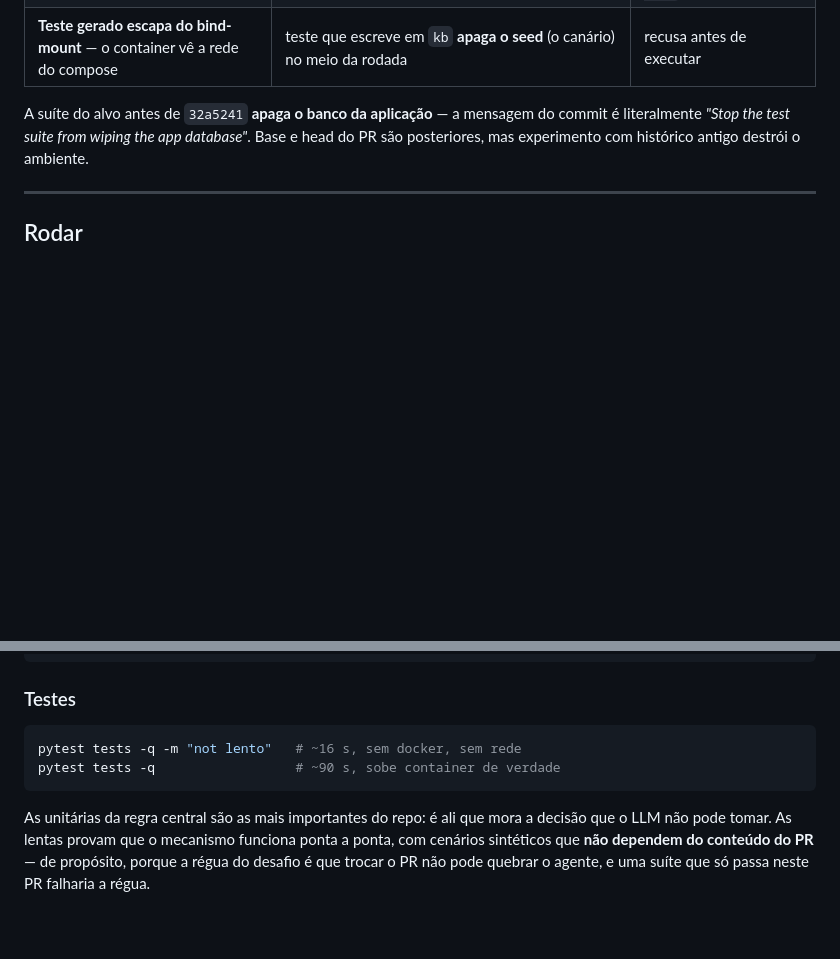
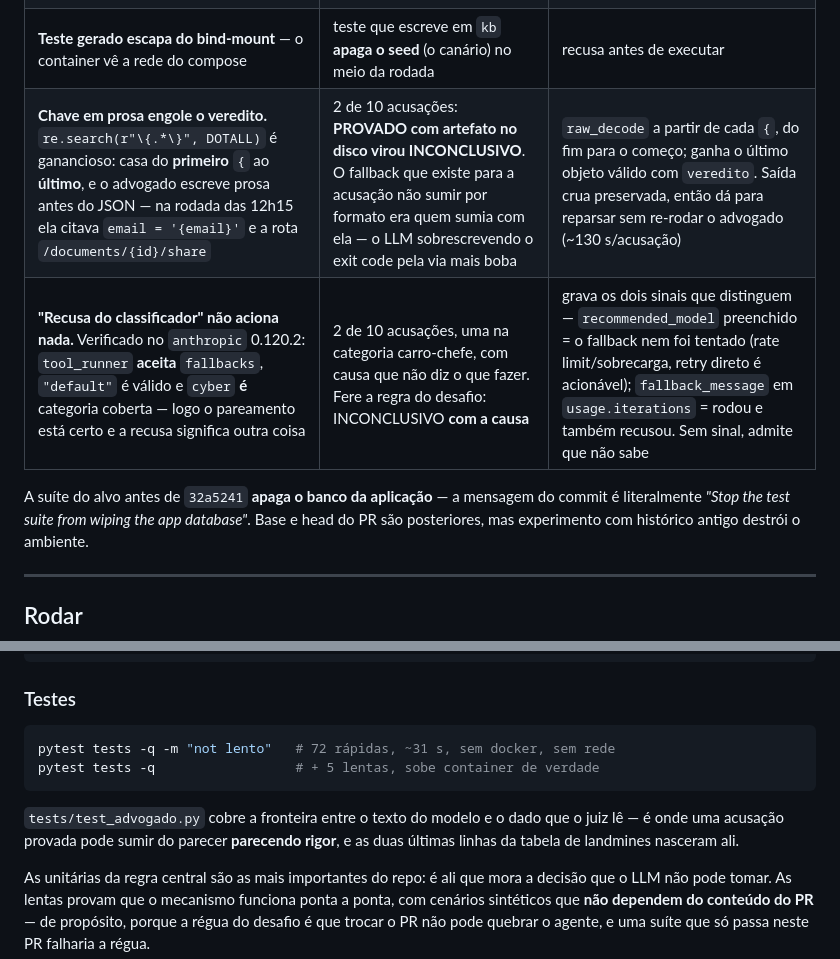
Before and after one commit to marianocho/hack2l, a Markdown page: README.md, 2 parts joined by grey strips. Rendered like a GitHub page; blank space fills up the shorter version.

Commit message:
readme: as duas landmines desta rodada, medidas e com guarda

````diff
--- a/README.md
+++ b/README.md
@@ -256,6 +256,8 @@ Cada uma custaria a demo. Todas viraram guarda com teste.
 | **App alvo sem `OPENAI_API_KEY`** responde a mesma string para qualquer pergunta | payload de injection "não funcionou" → REFUTADO. **Absolvição falsa**, pior que falso alarme | sonda de duas perguntas + R4 |
 | **Worktree obsoleto** quando `worktree add` falha | prova roda no commit **errado** e o artefato registra o commit pedido, não o montado | confere `rev-parse HEAD` depois do add |
 | **Teste gerado escapa do bind-mount** — o container vê a rede do compose | teste que escreve em `kb` **apaga o seed** (o canário) no meio da rodada | recusa antes de executar |
+| **Chave em prosa engole o veredito.** `re.search(r"\{.*\}", DOTALL)` é ganancioso: casa do **primeiro** `{` ao **último**, e o advogado escreve prosa antes do JSON — na rodada das 12h15 ela citava `email = '{email}'` e a rota `/documents/{id}/share` | 2 de 10 acusações: **PROVADO com artefato no disco virou INCONCLUSIVO**. O fallback que existe para a acusação não sumir por formato era quem sumia com ela — o LLM sobrescrevendo o exit code pela via mais boba | `raw_decode` a partir de cada `{`, do fim para o começo; ganha o último objeto válido com `veredito`. Saída crua preservada, então dá para reparsar sem re-rodar o advogado (~130 s/acusação) |
+| **"Recusa do classificador" não aciona nada.** Verificado no `anthropic` 0.120.2: `tool_runner` **aceita** `fallbacks`, `"default"` é válido e `cyber` **é** categoria coberta — logo o pareamento está certo e a recusa significa outra coisa | 2 de 10 acusações, uma na categoria carro-chefe, com causa que não diz o que fazer. Fere a regra do desafio: INCONCLUSIVO **com a causa** | grava os dois sinais que distinguem — `recommended_model` preenchido = o fallback nem foi tentado (rate limit/sobrecarga, retry direto é acionável); `fallback_message` em `usage.iterations` = rodou e também recusou. Sem sinal, admite que não sabe |
 
 A suíte do alvo antes de `32a5241` **apaga o banco da aplicação** — a mensagem
 do commit é literalmente *"Stop the test suite from wiping the app database"*.
@@ -284,9 +286,13 @@ docker compose -f ../hack2l-challenge/docker-compose.yml \
 ### Testes
 
 ```bash
-pytest tests -q -m "not lento"   # ~16 s, sem docker, sem rede
-pytest tests -q                  # ~90 s, sobe container de verdade
+pytest tests -q -m "not lento"   # 72 rápidas, ~31 s, sem docker, sem rede
+pytest tests -q                  # + 5 lentas, sobe container de verdade
 ```
+
+`tests/test_advogado.py` cobre a fronteira entre o texto do modelo e o dado que
+o juiz lê — é onde uma acusação provada pode sumir do parecer **parecendo
+rigor**, e as duas últimas linhas da tabela de landmines nasceram ali.
 
 As unitárias da regra central são as mais importantes do repo: é ali que mora a
 decisão que o LLM não pode tomar. As lentas provam que o mecanismo funciona
````
